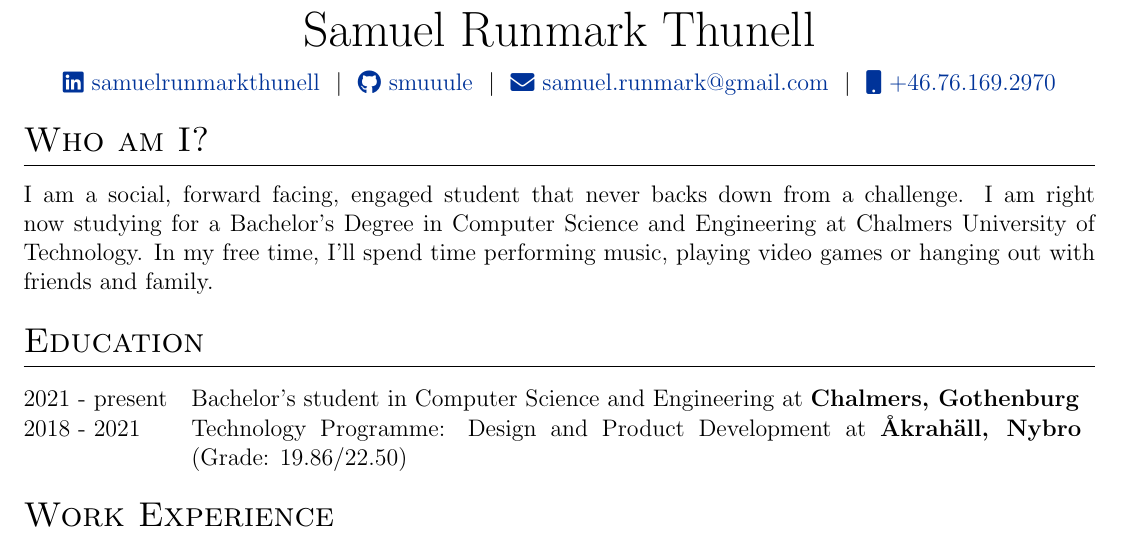
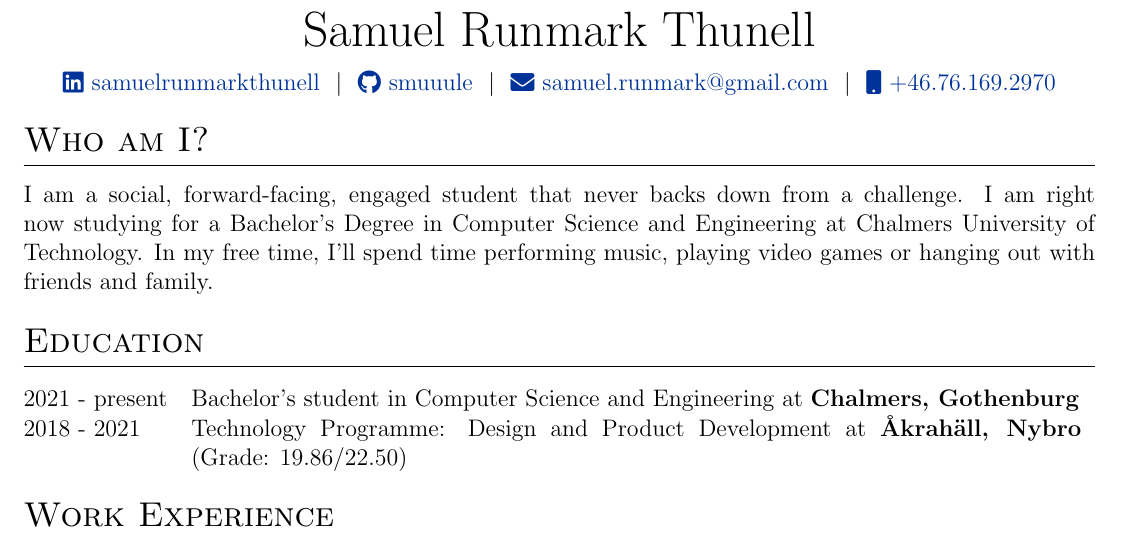
Before and after one commit to smuuule/CV-SRT, a LaTeX CV (cv-srt.tex): part of the page, cut so that both start at the same text. Compiled offline with pdfLaTeX.

Commit message:
Typo Introduction

```diff
--- a/cv-srt.tex
+++ b/cv-srt.tex
@@ -68,7 +68,7 @@
 
 %Personal Introduction
 \section{Who am I?}
-I am a social, forward facing, engaged student that never backs down from a challenge. I am right now studying for a Bachelor's Degree in Computer Science and Engineering at Chalmers University of Technology. In my free time, I'll spend time performing music, playing video games or hanging out with friends and family.
+I am a social, forward-facing, engaged student that never backs down from a challenge. I am right now studying for a Bachelor's Degree in Computer Science and Engineering at Chalmers University of Technology. In my free time, I'll spend time performing music, playing video games or hanging out with friends and family.
 
 %Education
 \section{Education}
```
Also changed, not shown: cv-srt.pdf.
